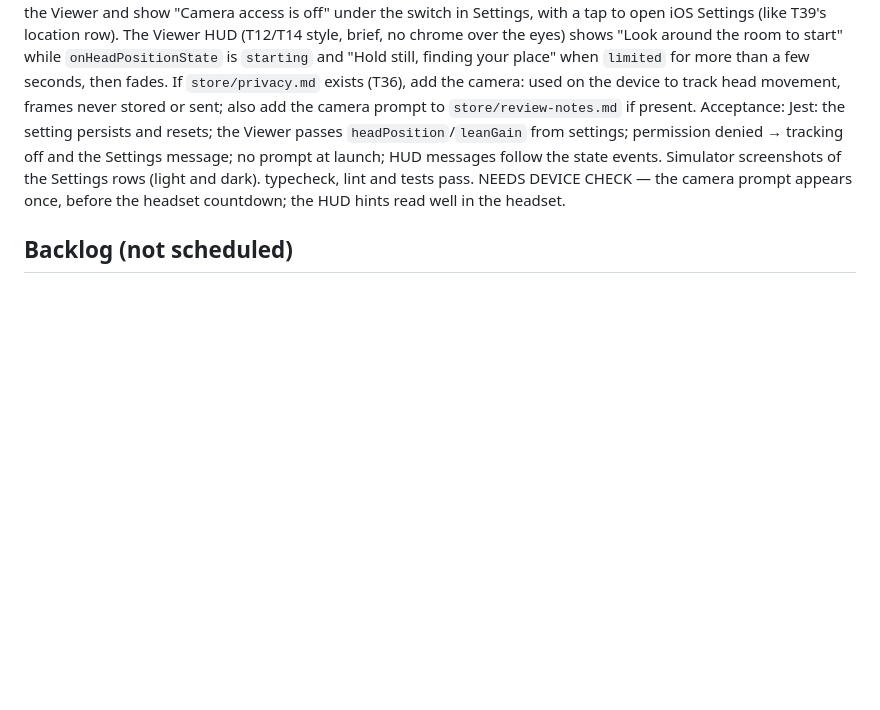
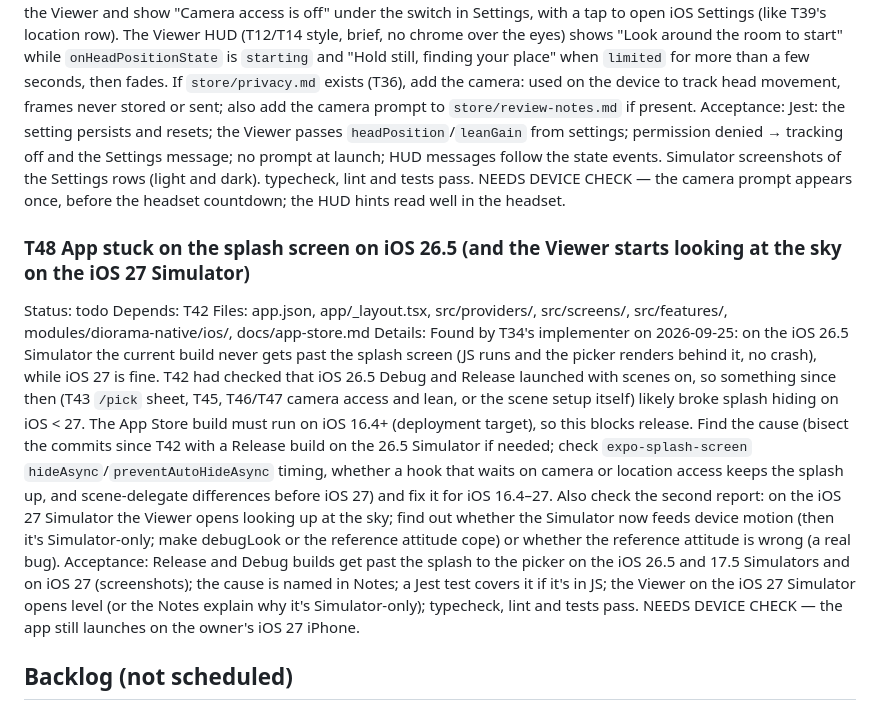
Before and after one commit to thefreymaster/diorama, a Markdown page: TASKS.md, the part around the change. Rendered like a GitHub page; blank space fills up the shorter version.

Commit message:
Tasks: T48 splash stuck on iOS 26.5, Viewer starts at the sky on the iOS 27 Simulator
Co-Authored-By: Claude Opus 5.5 <noreply@anthropic.com>

```diff
--- a/TASKS.md
+++ b/TASKS.md
@@ -375,6 +375,13 @@ Files: src/features/settings/store.ts, src/features/settings/__tests__/, src/scr
 Details: Wire T46 into the app. Settings: a "Lean to move closer" switch (on by default) and a "Lean distance" slider (`leanGain`, 1× = true to scale, up to about 5×) with short sentence-case footers; persisted in the settings store with the others (sanitised, clamped, reset to defaults). Camera permission: never ask at launch; the first time the Viewer opens with the switch on, ask for camera access (in portrait before the headset countdown, never mid-headset). If denied, turn tracking off quietly in the Viewer and show "Camera access is off" under the switch in Settings, with a tap to open iOS Settings (like T39's location row). The Viewer HUD (T12/T14 style, brief, no chrome over the eyes) shows "Look around the room to start" while `onHeadPositionState` is `starting` and "Hold still, finding your place" when `limited` for more than a few seconds, then fades. If `store/privacy.md` exists (T36), add the camera: used on the device to track head movement, frames never stored or sent; also add the camera prompt to `store/review-notes.md` if present.
 Acceptance: Jest: the setting persists and resets; the Viewer passes `headPosition`/`leanGain` from settings; permission denied → tracking off and the Settings message; no prompt at launch; HUD messages follow the state events. Simulator screenshots of the Settings rows (light and dark). typecheck, lint and tests pass. NEEDS DEVICE CHECK — the camera prompt appears once, before the headset countdown; the HUD hints read well in the headset.
 
+### T48 App stuck on the splash screen on iOS 26.5 (and the Viewer starts looking at the sky on the iOS 27 Simulator)
+Status: todo
+Depends: T42
+Files: app.json, app/_layout.tsx, src/providers/, src/screens/, src/features/, modules/diorama-native/ios/, docs/app-store.md
+Details: Found by T34's implementer on 2026-09-25: on the iOS 26.5 Simulator the current build never gets past the splash screen (JS runs and the picker renders behind it, no crash), while iOS 27 is fine. T42 had checked that iOS 26.5 Debug and Release launched with scenes on, so something since then (T43 `/pick` sheet, T45, T46/T47 camera access and lean, or the scene setup itself) likely broke splash hiding on iOS < 27. The App Store build must run on iOS 16.4+ (deployment target), so this blocks release. Find the cause (bisect the commits since T42 with a Release build on the 26.5 Simulator if needed; check `expo-splash-screen` `hideAsync`/`preventAutoHideAsync` timing, whether a hook that waits on camera or location access keeps the splash up, and scene-delegate differences before iOS 27) and fix it for iOS 16.4–27. Also check the second report: on the iOS 27 Simulator the Viewer opens looking up at the sky; find out whether the Simulator now feeds device motion (then it's Simulator-only; make debugLook or the reference attitude cope) or whether the reference attitude is wrong (a real bug).
+Acceptance: Release and Debug builds get past the splash to the picker on the iOS 26.5 and 17.5 Simulators and on iOS 27 (screenshots); the cause is named in Notes; a Jest test covers it if it's in JS; the Viewer on the iOS 27 Simulator opens level (or the Notes explain why it's Simulator-only); typecheck, lint and tests pass. NEEDS DEVICE CHECK — the app still launches on the owner's iOS 27 iPhone.
+
 ## Backlog (not scheduled)
 Notes: NEEDS DEVICE CHECK — the camera prompt appears once, on the first Viewer visit with the switch on, before the headset countdown; answering starts the countdown and Allow starts leaning; Don't Allow keeps head turning and Settings shows "Camera access is off" (tap opens Diorama's iOS Settings page, clears on return); the hints read well through the lenses ("Look around the room to start" wraps to three lines in the eye circles); Lean distance feels right at 1×, 2× and 5×. Settings: `headPosition` (on) and `leanGain` (1–5×, by ratio) after Tracking sensitivity; the slider dims while the switch is off (`stereoOnly` became `requires: 'twoEyeLandscape' | 'headPosition'`); "Camera access is off" is its own row under the switch. `useViewerLean` asks only while undetermined and upright/loading, never mid-headset, at most once per visit; the countdown waits for the answer, which is written into the camera-access query so Settings updates at once. `useLeanHints`: "Look around the room to start" while starting (≤5 s); "Hold still, finding your place" after 3 s limited (≤4 s); both stay ≥1.5 s. Camera privacy answer and review-note text are in docs/app-store.md for T36 (store/ didn't exist yet).
 
```
